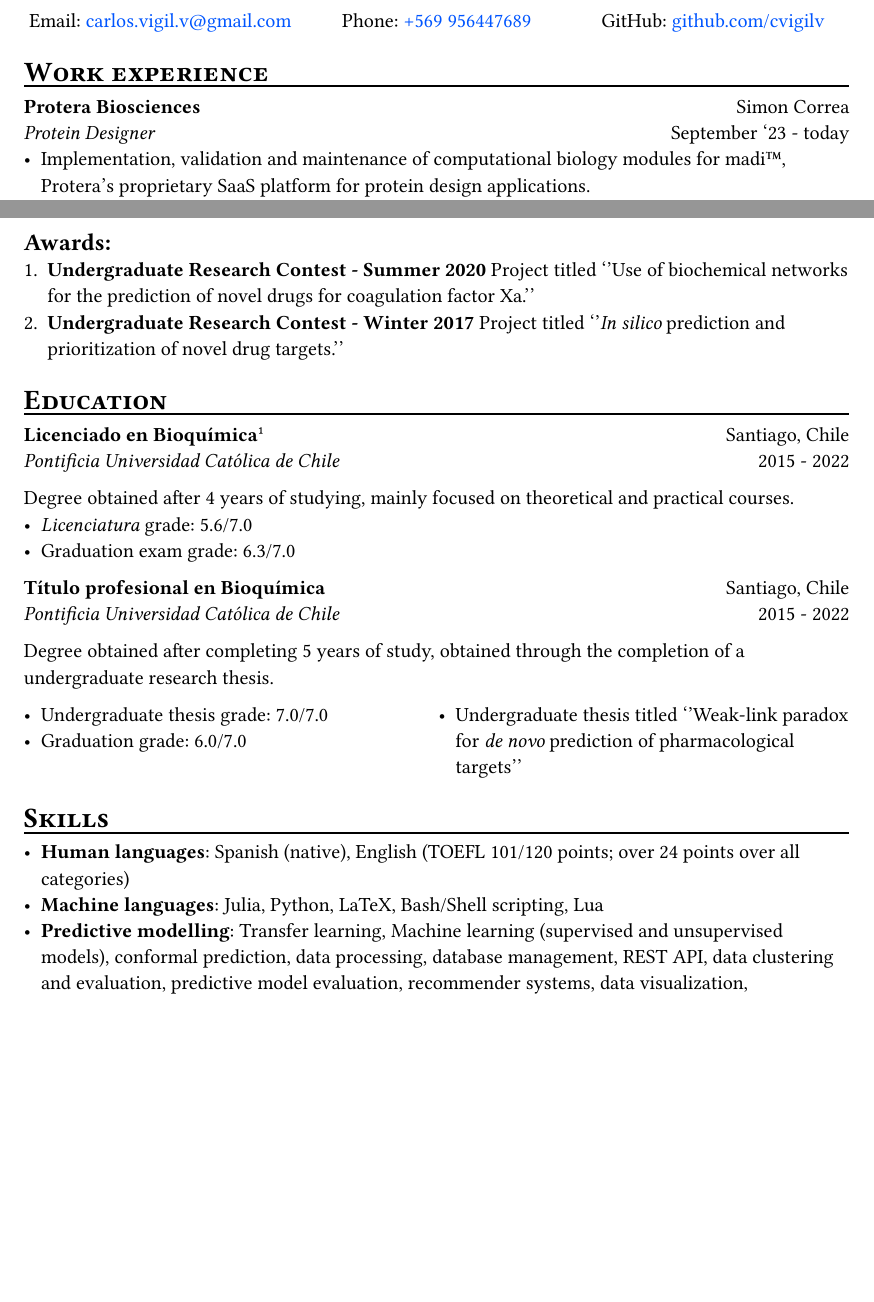
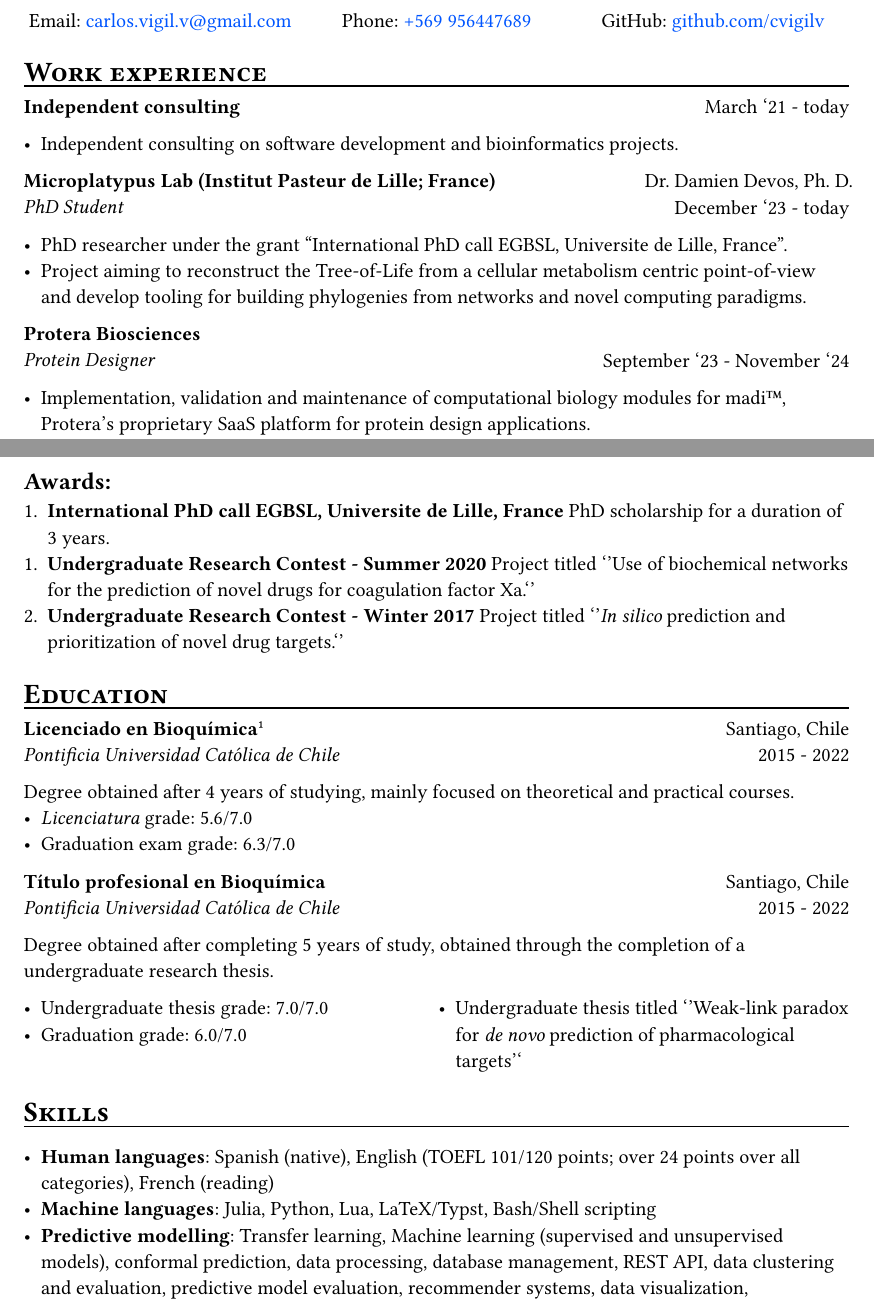
Before and after one commit to cvigilv/cvigilv, a Typst document (cv/cv_en_long.typ): two parts of pages 1 and 3 of 3 before the commit and two parts of pages 1 and 3 of 4 after it, joined at a grey line, cut so that both start at the same text, the shorter picture padded with empty space. The pictures show the PDF file cv/cv_en_long.pdf that the author committed with the source.

Commit message:
feat: update english cv

```diff
--- a/cv/cv_en_long.typ
+++ b/cv/cv_en_long.typ
@@ -39,9 +39,27 @@
 #v(-0.5em)
 
 #grid(
+  columns: (2fr, 1fr), fill: none, column-gutter: 2pt, align(left)[*Independent consulting*\
+    ], align(right)[
+    March '21 - today],
+)
+- Independent consulting on software development and bioinformatics projects.
+
+#grid(
+  columns: (2fr, 1fr), fill: none, column-gutter: 2pt, align(left)[*Microplatypus Lab (Institut Pasteur de Lille; France)*\
+    _PhD Student_], align(right)[Dr. Damien Devos, Ph. D.\
+    December '23 - today],
+)
+- PhD researcher under the grant "International PhD call EGBSL, Universite de
+  Lille, France".
+- Project aiming to reconstruct the Tree-of-Life from a cellular metabolism
+  centric point-of-view and develop tooling for building phylogenies from
+  networks and novel computing paradigms.
+
+#grid(
   columns: (2fr, 1fr), fill: none, column-gutter: 2pt, align(left)[*Protera Biosciences*\
-    _Protein Designer_], align(right)[Simon Correa\
-    September '23 - today],
+    _Protein Designer_], align(right)[\
+    September '23 - November '24],
 )
 - Implementation, validation and maintenance of computational biology modules for
   madi#emoji.tm, Protera's proprietary SaaS platform for protein design
@@ -153,8 +170,9 @@
 7. ''Limits and potential of in silico target prediction by chemical similarity'';
   M. Ruiz, *C. Vigil-Vásquez* and A. Schüller. International Society for
   Computational Biology-LA (October, 2018)
-#pagebreak()
 == Awards:
+1. *International PhD call EGBSL, Universite de Lille, France* PhD scholarship for a
+    duration of 3 years.
 1. *Undergraduate Research Contest - Summer 2020* Project titled ''Use of
   biochemical networks for the prediction of novel drugs for coagulation factor
   Xa.''
@@ -202,8 +220,8 @@ completion of a undergraduate research thesis.
 #v(-0.5em)
 #line(length: 100%)
 - *Human languages*: Spanish (native), English (TOEFL 101/120 points; over 24
-  points over all categories)
-- *Machine languages*: Julia, Python, LaTeX, Bash/Shell scripting, Lua
+  points over all categories), French (reading)
+- *Machine languages*: Julia, Python, Lua, LaTeX/Typst, Bash/Shell scripting
 - *Predictive modelling*: Transfer learning, Machine learning (supervised and
   unsupervised models), conformal prediction, data processing, database
   management, REST API, data clustering and evaluation, predictive model
```
Also changed, not shown: cv/cv_en_long.pdf, cv/cv_en_long.typ (9 more changed lines).
